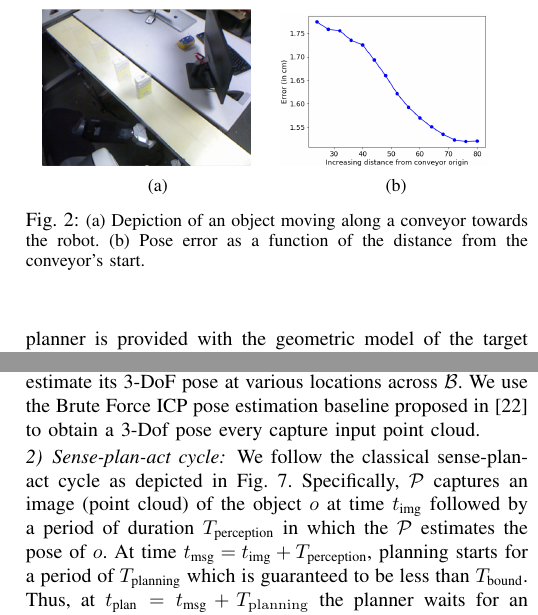
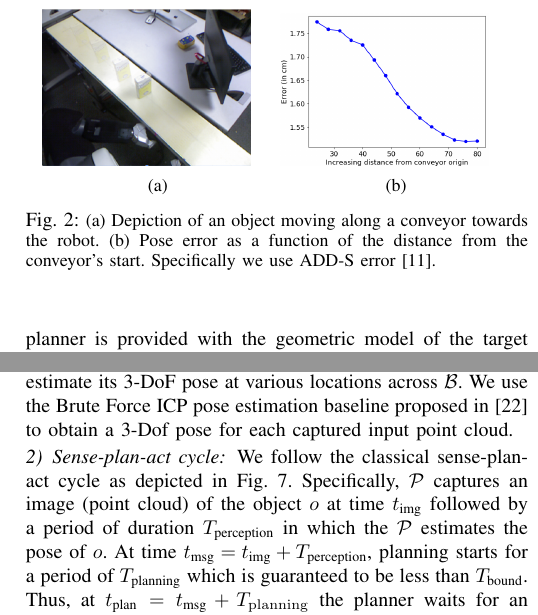
Before and after one commit to fahadislam/rss_2020, a LaTeX paper (main.tex): two parts of the columns of pages 2 and 7 of 9, joined at a grey line, cut so that both start at the same text. Compiled offline with pdfLaTeX.

Commit message:
changed figs

```diff
--- a/main.tex
+++ b/main.tex
@@ -184,7 +184,7 @@ We experimentally show that constant-time planning and replanning capability is
     \CaptionTextSize
     (\subref{fig:obj1})~Depiction of an object moving along a conveyor towards the robot.
     %
-    (\subref{fig:obj2})~Pose error as a function of the distance from the conveyor's start.
+    (\subref{fig:obj2})~Pose error as a function of the distance from the conveyor's start. Specifically we use ADD-S error \cite{add_metric}.
     %, calculated as the average pair wise minimum distance between the input point cloud and the point cloud corresponding to the predicted pose.
     }
     \label{fig:pose_sequence}
@@ -1067,7 +1067,7 @@ Path cost [s]                         & 10.11        & 8.19          & 8.28
 %This is followed by statistical outlier removal in order to remove any points that have been left in scene after the first step.
 %In the final step, we compute the mean of the points left and use that as an initial translation estimate for ICP.
 %The rotation estimate is applied in a way that it places the object parallel to its direction of motion along the conveyor. The object's 3D model is transformed with this initial estimate, creating a point cloud and ICP refinement is performed between this point and the pre-processed observed point cloud. The resulting transform is concatenated with the initial estimate to return the final predicted pose. For speeding up ICP, we downsample all point clouds to a leaf size of 15mm.
-In order to pick a known object $o$ moving object along the conveyor~$\calB$, we need a method to estimate its 3-DoF pose at various locations across~$\calB$. We use the Brute Force ICP pose estimation baseline proposed in \cite{perch} to obtain a 3-Dof pose every capture input point cloud.
+In order to pick a known object $o$ moving object along the conveyor~$\calB$, we need a method to estimate its 3-DoF pose at various locations across~$\calB$. We use the Brute Force ICP pose estimation baseline proposed in \cite{perch} to obtain a 3-Dof pose for each captured input point cloud.
 
 \subsubsection{Sense-plan-act cycle}
 We follow the classical sense-plan-act cycle as depicted in Fig.~\ref{fig:tl}.
```
Also changed, not shown: figs/Latching_1.pdf, figs/Latching_2.pdf, figs/Latching_3.pdf, figs/pre1.pdf, figs/pre2.pdf, figs/pre3.pdf, main.tex (2 more changed lines).
